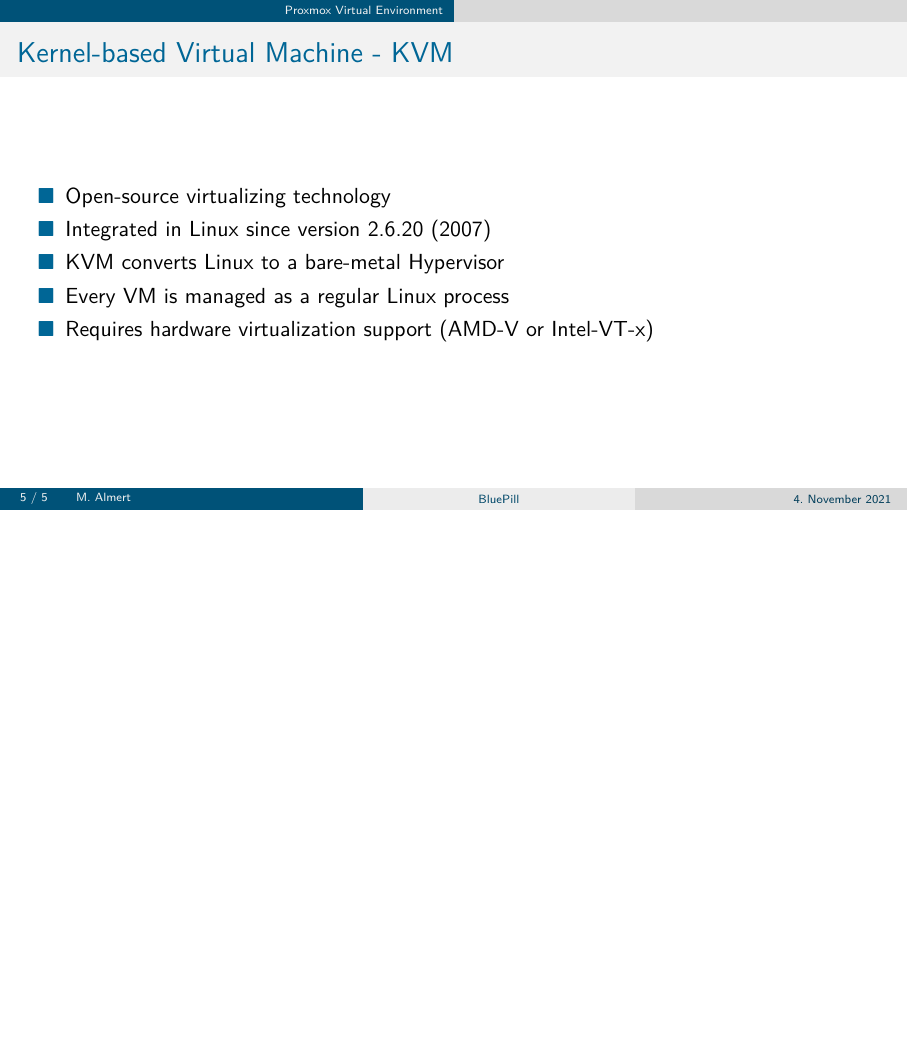
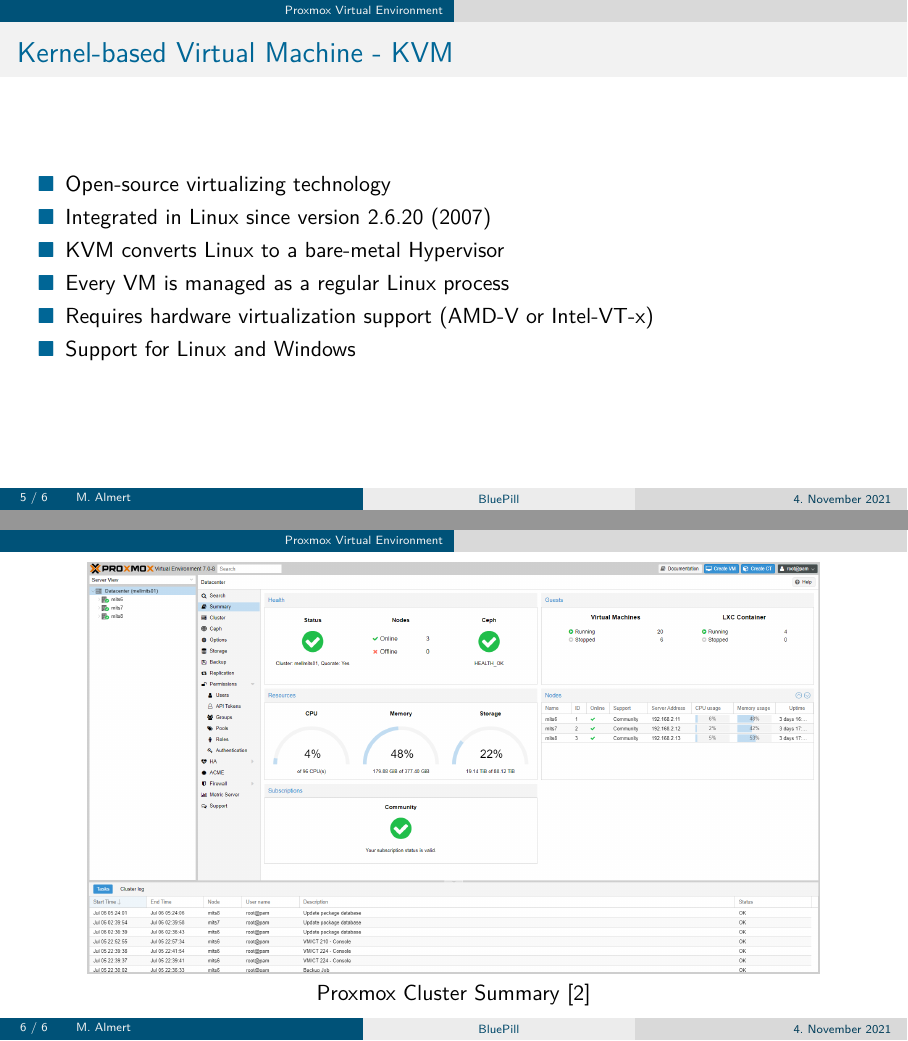
Before and after one commit to aayush5603/Virtual-Machines-and-Blue-Pill-Environment, LaTeX slides (slides/hypervisors/template/pre.tex, which reads slides/hypervisors/main.tex): page 5 of 6 before the commit and pages 5 and 6 of 7 after it, the two joined at a grey line, the shorter picture padded with empty space. Compiled offline with pdfLaTeX.

Commit message:
added picture to hypervisor slides

```diff
--- a/slides/hypervisors/main.tex
+++ b/slides/hypervisors/main.tex
@@ -29,7 +29,16 @@
         \item KVM converts Linux to a bare-metal Hypervisor
         \item Every VM is managed as a regular Linux process
         \item Requires hardware virtualization support (AMD-V or Intel-VT-x)
+        \item Support for Linux and Windows
     \end{itemize}
+\end{frame}
+
+\begin{frame}
+    \begin{figure}
+        \centering
+        \includegraphics[height=0.9\textheight]{Proxmox0.png}\\
+        Proxmox Cluster Summary~\cite{proxmox_overview}
+    \end{figure}
 \end{frame}
 
 \begin{frame}[noframenumbering,allowframebreaks]{Sources}
```
Also changed, not shown: slides/hypervisors/bib.bib (+7 -1 lines), slides/hypervisors/pictures/Proxmox0.png (added), slides/hypervisors/main.tex (2 more changed lines).
